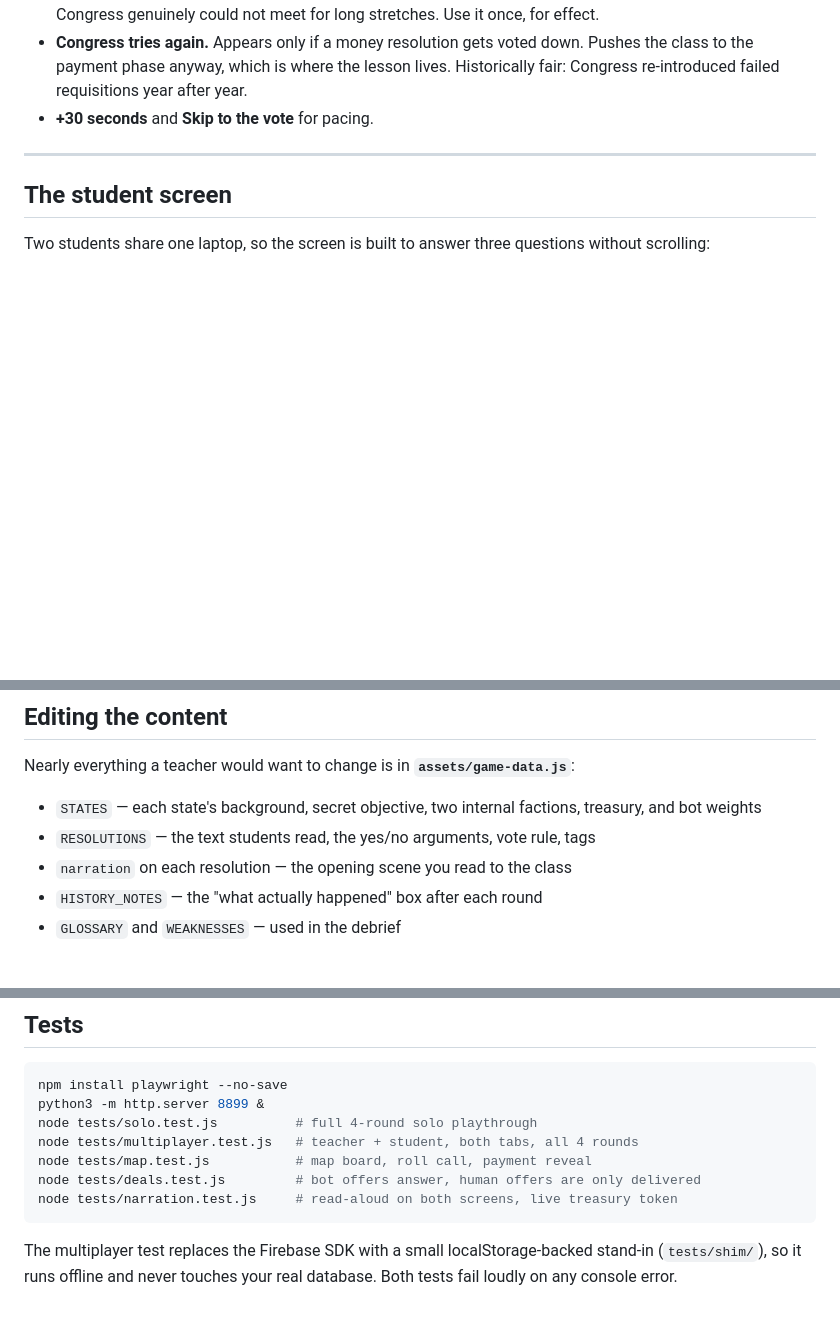
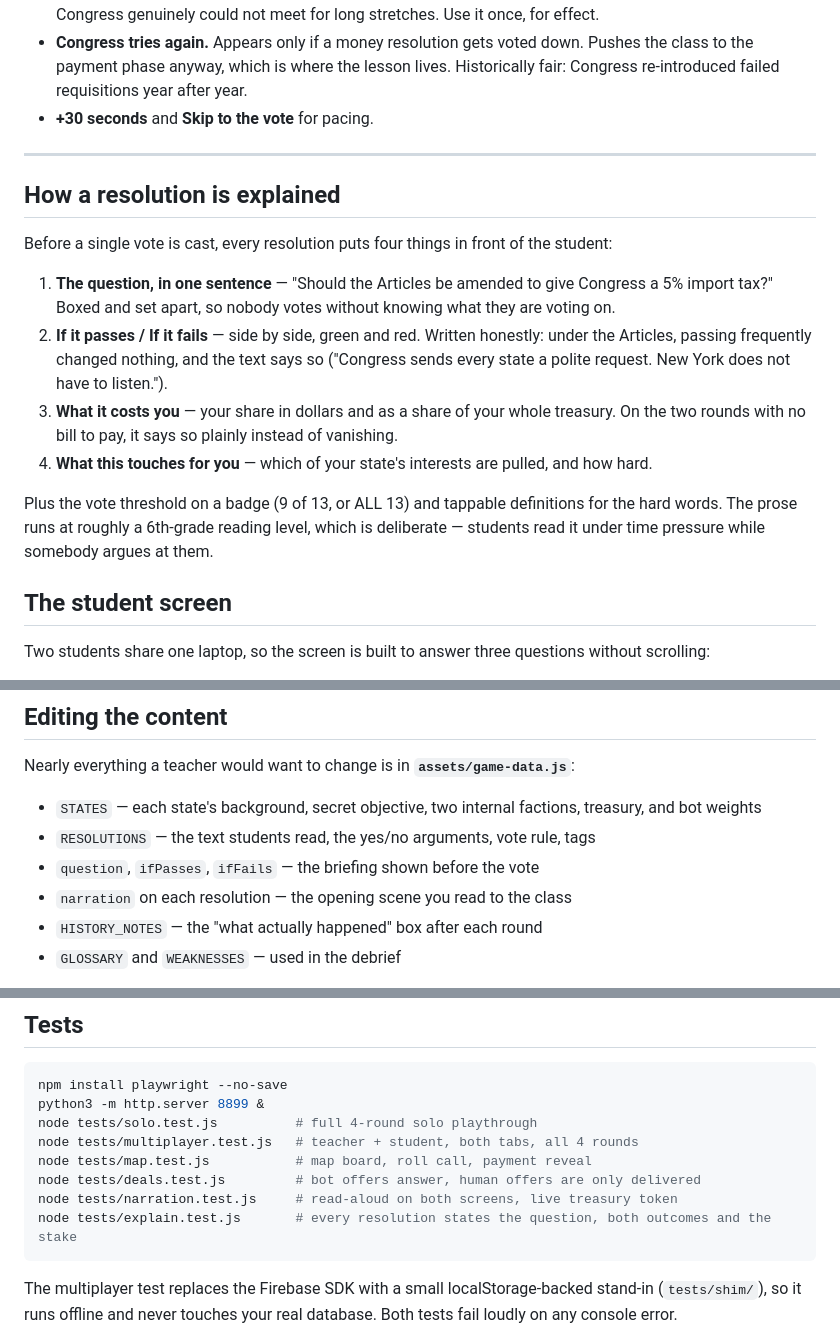
Before and after one commit to ethomasclass/ArticlesGame, a Markdown page: README.md, 3 parts joined by grey strips. GitHub-like rendering; blank space fills up the shorter version.

Commit message:
Document the pre-vote briefing on each resolution
Covers the four things a student sees before voting: the question in one
sentence, both outcomes side by side, the cost, and which of their state's
interests the resolution pulls.

````diff
--- a/README.md
+++ b/README.md
@@ -145,6 +145,23 @@ node tools/build-map.js        # rewrites assets/map-data.js
 
 ---
 
+## How a resolution is explained
+
+Before a single vote is cast, every resolution puts four things in front of the student:
+
+1. **The question, in one sentence** — "Should the Articles be amended to give Congress a 5% import
+   tax?" Boxed and set apart, so nobody votes without knowing what they are voting on.
+2. **If it passes / If it fails** — side by side, green and red. Written honestly: under the Articles,
+   passing frequently changed nothing, and the text says so ("Congress sends every state a polite
+   request. New York does not have to listen.").
+3. **What it costs you** — your share in dollars and as a share of your whole treasury. On the two
+   rounds with no bill to pay, it says so plainly instead of vanishing.
+4. **What this touches for you** — which of your state's interests are pulled, and how hard.
+
+Plus the vote threshold on a badge (9 of 13, or ALL 13) and tappable definitions for the hard words.
+The prose runs at roughly a 6th-grade reading level, which is deliberate — students read it under time
+pressure while somebody argues at them.
+
 ## The student screen
 
 Two students share one laptop, so the screen is built to answer three questions without scrolling:
@@ -215,6 +232,7 @@ Nearly everything a teacher would want to change is in **`assets/game-data.js`**
 
 - `STATES` — each state's background, secret objective, two internal factions, treasury, and bot weights
 - `RESOLUTIONS` — the text students read, the yes/no arguments, vote rule, tags
+- `question`, `ifPasses`, `ifFails` — the briefing shown before the vote
 - `narration` on each resolution — the opening scene you read to the class
 - `HISTORY_NOTES` — the "what actually happened" box after each round
 - `GLOSSARY` and `WEAKNESSES` — used in the debrief
@@ -239,6 +257,7 @@ node tests/multiplayer.test.js   # teacher + student, both tabs, all 4 rounds
 node tests/map.test.js           # map board, roll call, payment reveal
 node tests/deals.test.js         # bot offers answer, human offers are only delivered
 node tests/narration.test.js     # read-aloud on both screens, live treasury token
+node tests/explain.test.js       # every resolution states the question, both outcomes and the stake
 ```
 
 The multiplayer test replaces the Firebase SDK with a small localStorage-backed stand-in
````
